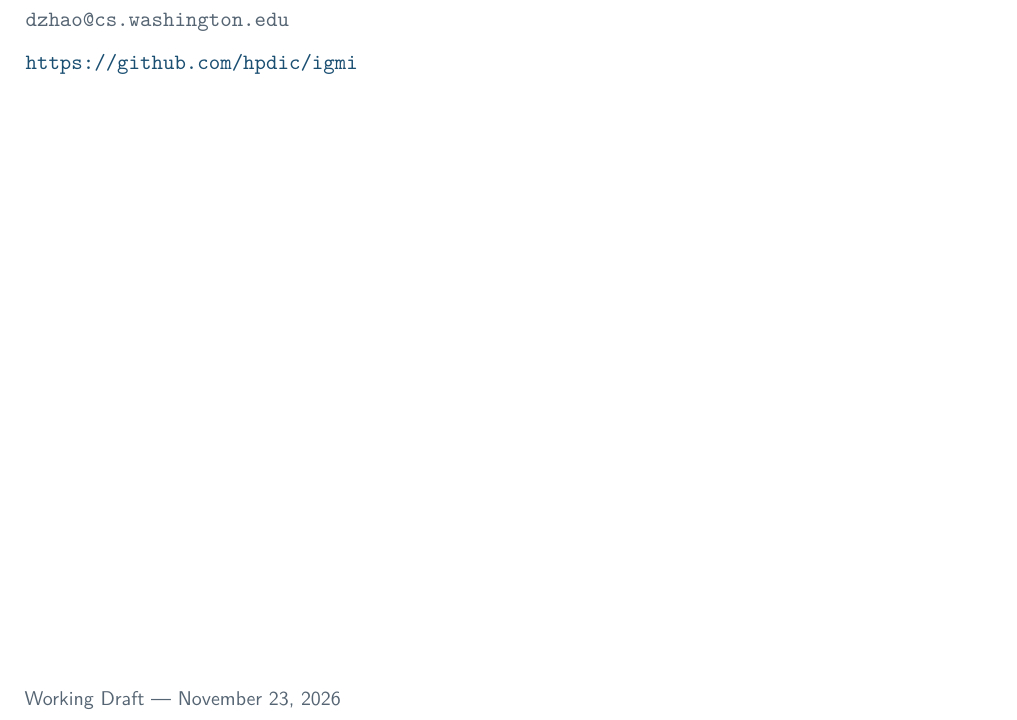
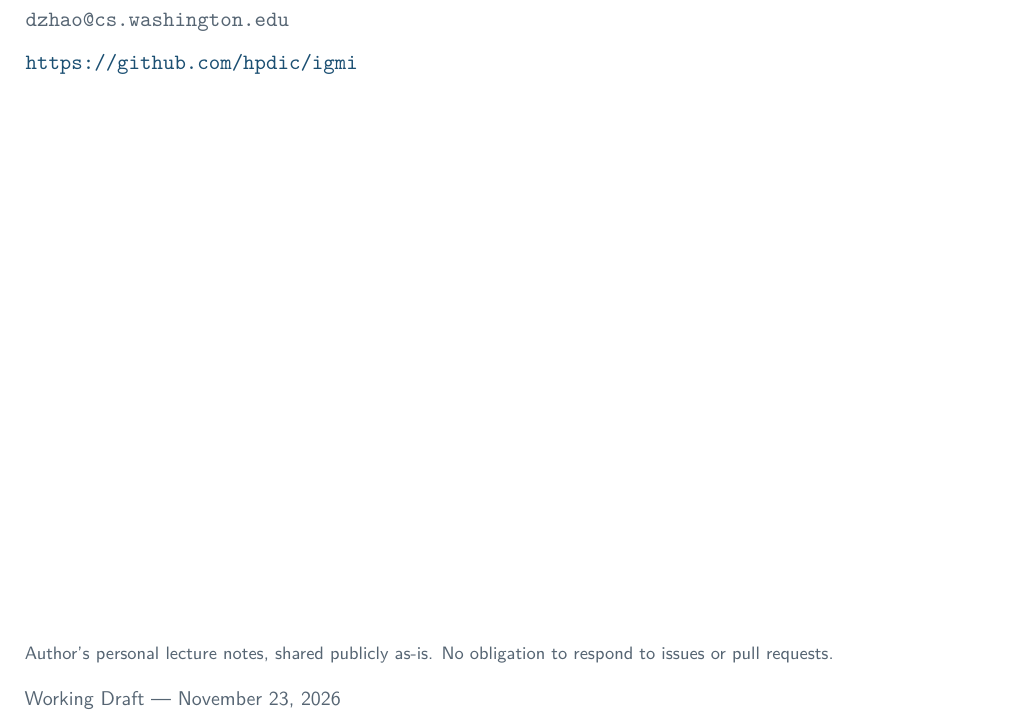
Before and after one commit to hpdic/igmi, a LaTeX book (main.tex): part of page 1 of 8, cut so that both start at the same text. Compiled offline with pdfLaTeX.

Commit message:
Add personal lecture notes notice on README and title page

```diff
--- a/main.tex
+++ b/main.tex
@@ -20,6 +20,8 @@
     \vspace{0.15cm}
     {\sffamily\normalsize\color{igmi-muted} \url{https://github.com/hpdic/igmi}\par}
     \vfill
+    {\sffamily\footnotesize\color{igmi-muted} Author's personal lecture notes, shared publicly as-is. No obligation to respond to issues or pull requests.\par}
+    \vspace{0.25cm}
     {\sffamily\small\color{igmi-muted} Working Draft --- \today\par}
 \end{titlepage}
 \hypersetup{pageanchor=true}
```
Also changed, not shown: README.md.
